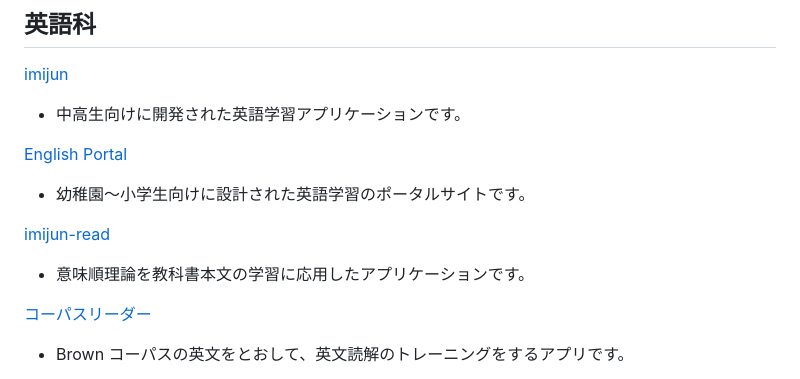
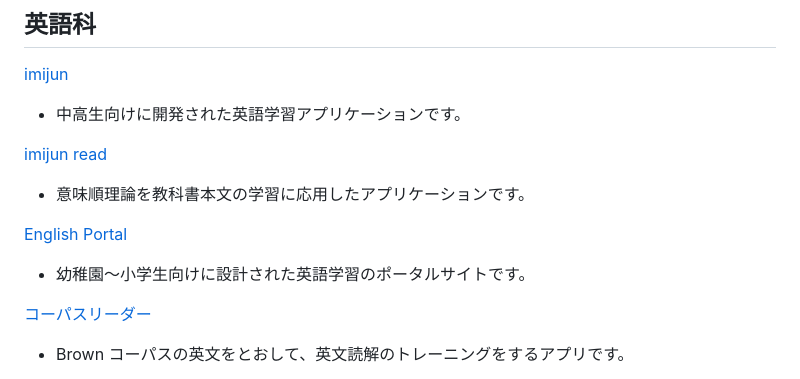
Before and after one commit to t-cool/t-cool.github.io, a Markdown page: README.md, the part around the change. Rendered like a GitHub page.

Commit message:
Update README.md with new link and remove duplicate
Removed duplicate entry for 'imijun-read' and added a new link.

```diff
--- a/README.md
+++ b/README.md
@@ -3,11 +3,11 @@
 [imijun](https://t-cool.github.io/imijun/)
   - 中高生向けに開発された英語学習アプリケーションです。
 
+[imijun read](https://t-cool.github.io/imijun-read/)
+  - 意味順理論を教科書本文の学習に応用したアプリケーションです。
+
 [English Portal](https://t-cool.github.io/English-Portal/)
   - 幼稚園〜小学生向けに設計された英語学習のポータルサイトです。
-
-[imijun-read](https://t-cool.github.io/imijun-read/)
-  - 意味順理論を教科書本文の学習に応用したアプリケーションです。
 
 [コーパスリーダー](https://t-cool.github.io/corpus-reader/)
   - Brown コーパスの英文をとおして、英文読解のトレーニングをするアプリです。
```
